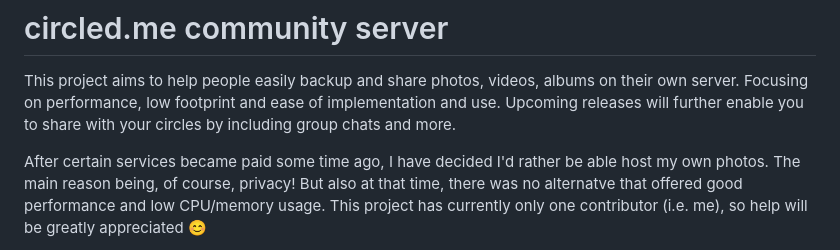
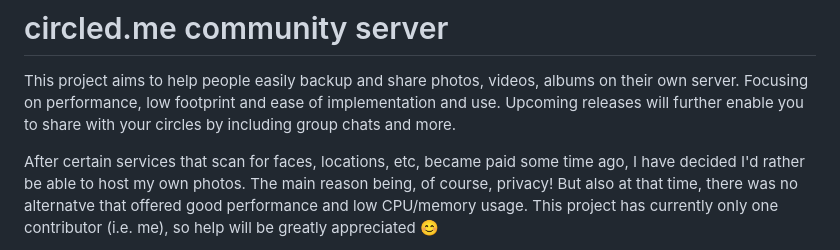
Before and after one commit to circled-me/server, a Markdown page: README.md, the part around the change. Drawn GitHub-style.

```diff
--- a/README.md
+++ b/README.md
@@ -2,7 +2,7 @@
 This project aims to help people easily backup and share photos, videos, albums on their own server. Focusing on performance, low footprint and ease of implementation and use.
 Upcoming releases will further enable you to share with your circles by including group chats and more.
 
-After certain services became paid some time ago, I have decided I'd rather be able host my own photos.
+After certain services that scan for faces, locations, etc, became paid some time ago, I have decided I'd rather be able to host my own photos.
 The main reason being, of course, privacy! But also at that time, there was no alternatve that offered good performance and low CPU/memory usage.
 This project has currently only one contributor (i.e. me), so help will be greatly appreciated 😊
 
```
